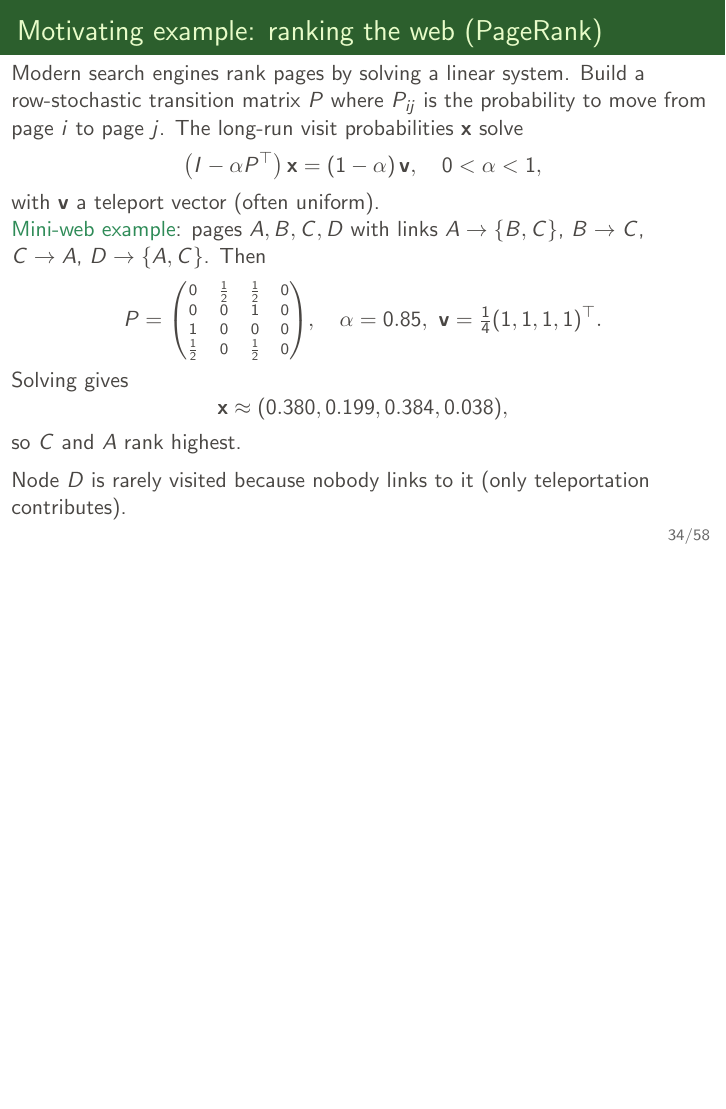
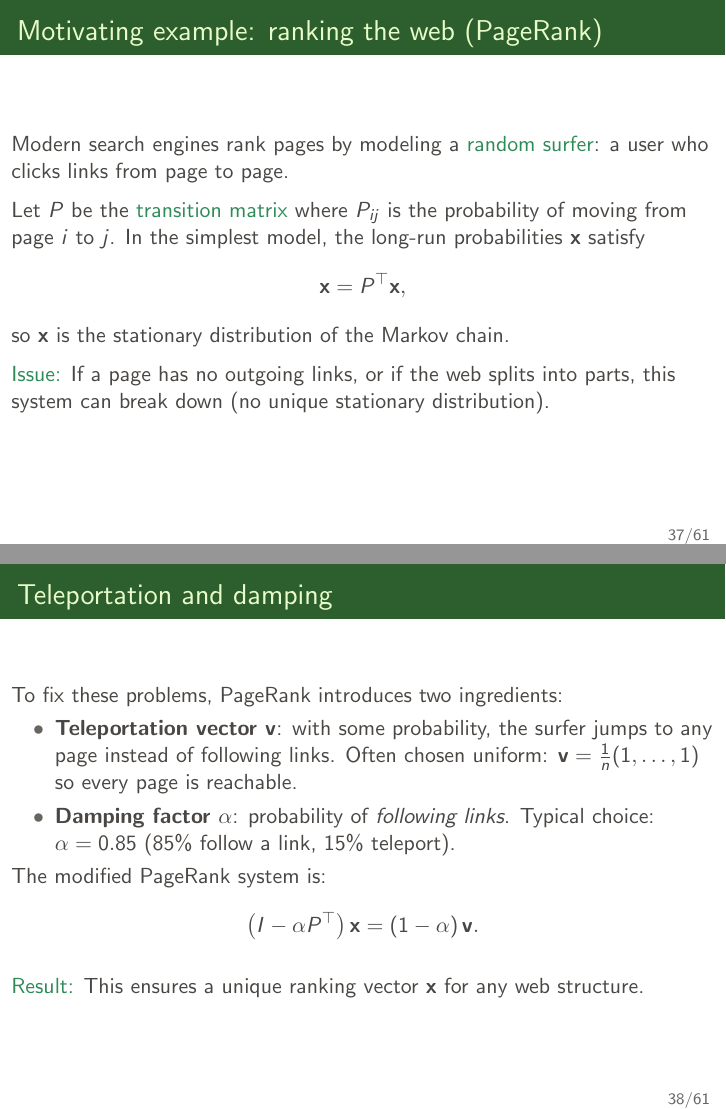
Before and after one commit to pzwiernik/math-brushup, LaTeX slides (slides/Lecture3.tex): page 36 of 60 before the commit and pages 39 and 40 of 63 after it, the two joined at a grey line, the shorter picture padded with empty space. Compiled offline with pdfLaTeX.

Commit message:
Expand Lecture 3 slides with linear algebra examples
Added new examples and clarifications to Lecture3.tex, including a discussion on linear dependence, projection in R^2, invertibility, matrix rank, and a detailed PageRank motivation with teleportation and damping. Updated related images and the compiled PDF. Commented out the old rank theorem example in favor of new content.

```diff
--- a/slides/Lecture3.tex
+++ b/slides/Lecture3.tex
@@ -606,28 +661,42 @@
 % --- Motivating example: modern & concrete (PageRank) ---
 \begin{frame}{Motivating example: ranking the web (PageRank)}
 
-Modern search engines rank pages by solving a linear system. Build a row-stochastic transition matrix \(P\) where \(P_{ij}\) is the probability to move from page \(i\) to page \(j\). The long-run visit probabilities \(\mathbf{x}\) solve
+Modern search engines rank pages by modeling a \textcolor{SeaGreen}{random surfer}:
+a user who clicks links from page to page.
+
+\medskip
+Let \(P\) be the \textcolor{SeaGreen}{transition matrix} where \(P_{ij}\) is the probability of moving from page \(i\) to \(j\).
+In the simplest model, the long-run probabilities \(\mathbf{x}\) satisfy
 \[
-\big(I-\alpha P^{\top}\big)\,\mathbf{x}=(1-\alpha)\,\mathbf{v},\quad 0<\alpha<1,
+\mathbf{x} = P^{\top}\mathbf{x},
 \]
-with \(\mathbf{v}\) a teleport vector (often uniform).
+so \(\mathbf{x}\) is the stationary distribution of the Markov chain.
 
-\textcolor{SeaGreen}{Mini-web example}: pages \(A,B,C,D\) with links
-\(A\to\{B,C\}\), \(B\to C\), \(C\to A\), \(D\to\{A,C\}\). Then
+\medskip
+\textcolor{SeaGreen}{Issue:} If a page has no outgoing links, or if the web splits into parts, this system can break down (no unique stationary distribution).
+
+\end{frame}
+
+\begin{frame}{Teleportation and damping}
+
+To fix these problems, PageRank introduces two ingredients:
+
+\begin{itemize}
+\item \textbf{Teleportation vector \(\mathbf{v}\)}: with some probability, the surfer jumps to any page instead of following links.
+Often chosen uniform: $\mathbf{v}=\tfrac{1}{n}(1,\dots,1)$ so every page is reachable.
+
+\item \textbf{Damping factor \(\alpha\)}: probability of \emph{following links}.
+Typical choice: $\alpha=0.85$ (85\% follow a link, 15\% teleport).
+
+\end{itemize}
+
+The modified PageRank system is:
 \[
-{\scriptsize P=\begin{pmatrix}
-0 & \tfrac12 & \tfrac12 & 0\\
-0 & 0 & 1 & 0\\
-1 & 0 & 0 & 0\\
-\tfrac12 & 0 & \tfrac12 & 0
-\end{pmatrix}},\quad
-\alpha=0.85,\ \mathbf{v}=\tfrac14(1,1,1,1)^{\top}.
+\big(I - \alpha P^{\top}\big)\,\mathbf{x} = (1-\alpha)\,\mathbf{v}.
 \]
-Solving gives
-\[
-\mathbf{x}\approx (0.380,0.199,0.384,0.038),
-\]
-so \(C\) and \(A\) rank highest.\\[2mm] Node \(D\) is rarely visited because nobody links to it (only teleportation contributes).
+
+\medskip
+\textcolor{SeaGreen}{Result:} This ensures a unique ranking vector $\mathbf{x}$ for any web structure.
 \end{frame}
 
 % --- Alternative motivation that connects to least squares later ---
```
Also changed, not shown: slides/vbreaks/sf2.jpg, slides/Lecture3.tex (109 more changed lines), 1 other file.
